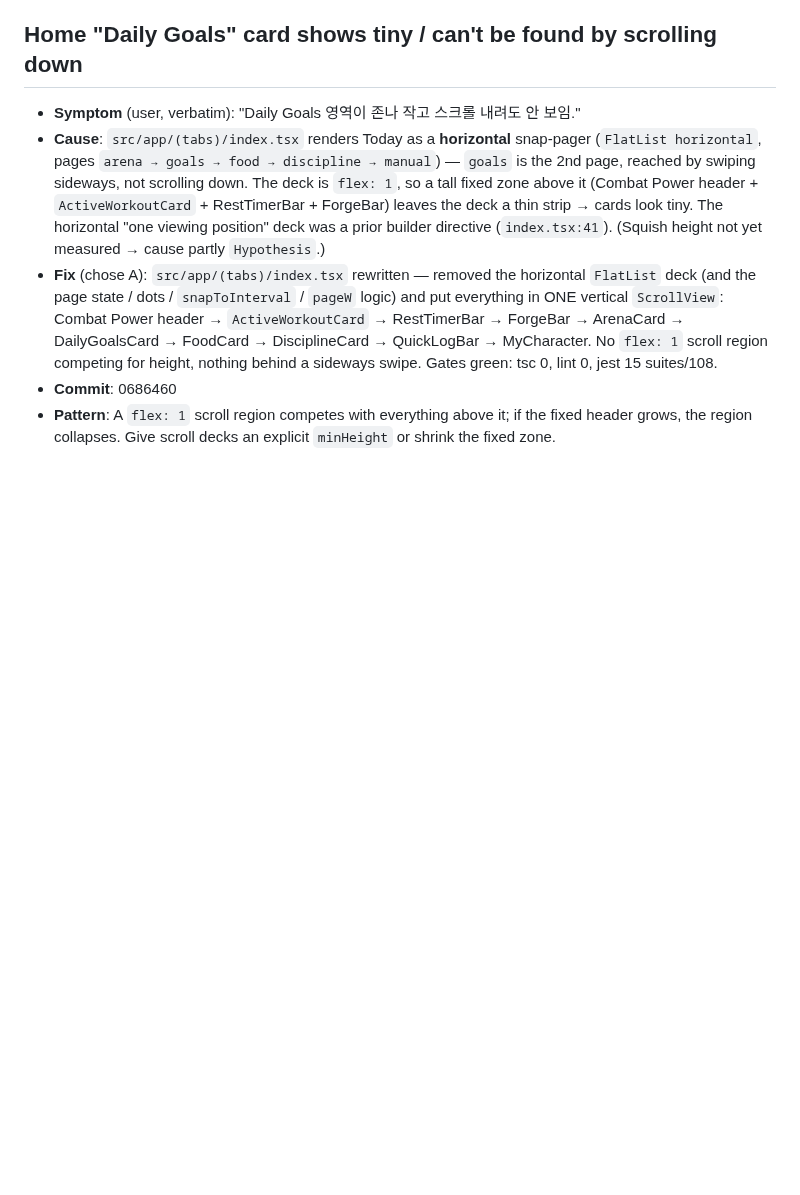
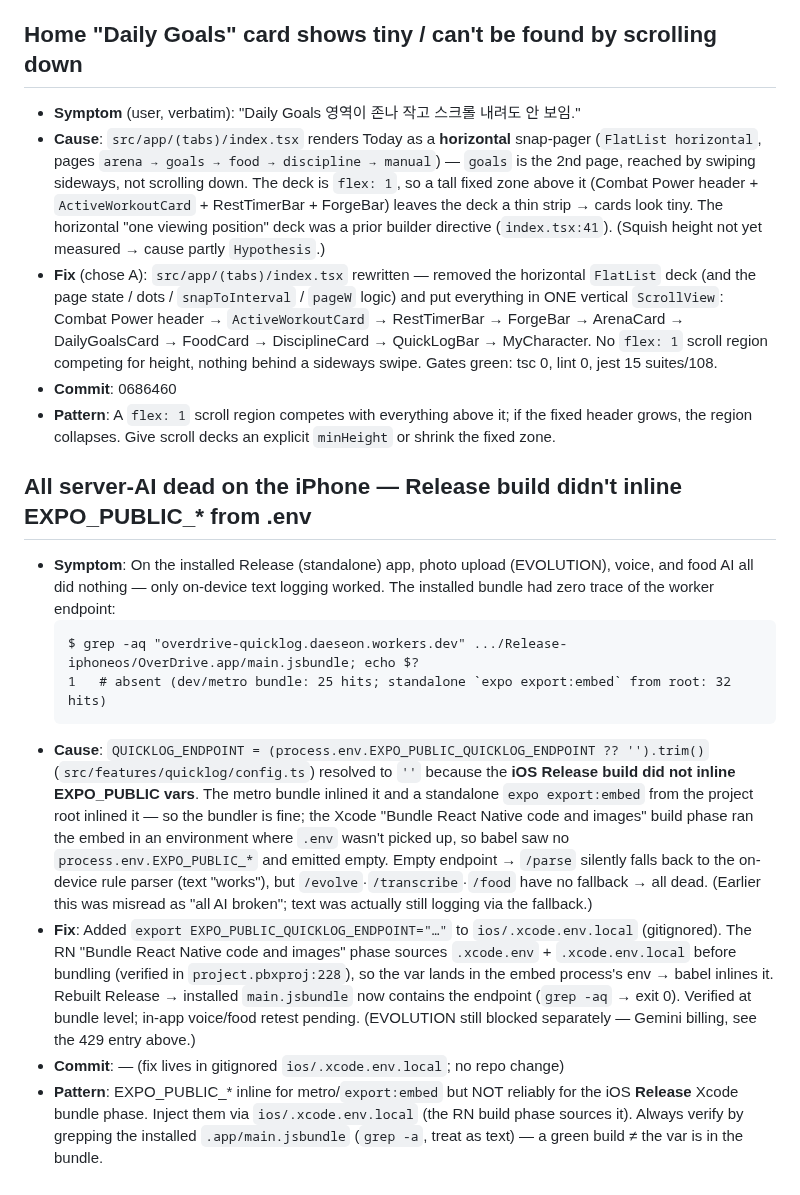
Before and after one commit to Daeseon-AI-Factory/OverDrive, a Markdown page: docs/troubleshooting.md, the part around one of its changes. GitHub-like rendering; blank space fills up the shorter version.

Commit message:
docs(log): record Release EXPO_PUBLIC inline gap + .xcode.env.local fix [no-log]

````diff
--- a/docs/troubleshooting.md
+++ b/docs/troubleshooting.md
@@ -288,6 +288,18 @@ Concrete only. Numbers, file paths, commit hashes. No "lessons learned" essays.
 - **Fix** (chose A): `src/app/(tabs)/index.tsx` rewritten — removed the horizontal `FlatList` deck (and the page state / dots / `snapToInterval` / `pageW` logic) and put everything in ONE vertical `ScrollView`: Combat Power header → `ActiveWorkoutCard` → RestTimerBar → ForgeBar → ArenaCard → DailyGoalsCard → FoodCard → DisciplineCard → QuickLogBar → MyCharacter. No `flex: 1` scroll region competing for height, nothing behind a sideways swipe. Gates green: tsc 0, lint 0, jest 15 suites/108.
 - **Commit**: 0686460
 - **Pattern**: A `flex: 1` scroll region competes with everything above it; if the fixed header grows, the region collapses. Give scroll decks an explicit `minHeight` or shrink the fixed zone.
+
+## All server-AI dead on the iPhone — Release build didn't inline EXPO_PUBLIC_* from .env
+
+- **Symptom**: On the installed Release (standalone) app, photo upload (EVOLUTION), voice, and food AI all did nothing — only on-device text logging worked. The installed bundle had zero trace of the worker endpoint:
+  ```
+  $ grep -aq "overdrive-quicklog.daeseon.workers.dev" .../Release-iphoneos/OverDrive.app/main.jsbundle; echo $?
+  1   # absent (dev/metro bundle: 25 hits; standalone `expo export:embed` from root: 32 hits)
+  ```
+- **Cause**: `QUICKLOG_ENDPOINT = (process.env.EXPO_PUBLIC_QUICKLOG_ENDPOINT ?? '').trim()` (`src/features/quicklog/config.ts`) resolved to `''` because the **iOS Release build did not inline EXPO_PUBLIC vars**. The metro bundle inlined it and a standalone `expo export:embed` from the project root inlined it — so the bundler is fine; the Xcode "Bundle React Native code and images" build phase ran the embed in an environment where `.env` wasn't picked up, so babel saw no `process.env.EXPO_PUBLIC_*` and emitted empty. Empty endpoint → `/parse` silently falls back to the on-device rule parser (text "works"), but `/evolve`·`/transcribe`·`/food` have no fallback → all dead. (Earlier this was misread as "all AI broken"; text was actually still logging via the fallback.)
+- **Fix**: Added `export EXPO_PUBLIC_QUICKLOG_ENDPOINT="…"` to `ios/.xcode.env.local` (gitignored). The RN "Bundle React Native code and images" phase sources `.xcode.env` + `.xcode.env.local` before bundling (verified in `project.pbxproj:228`), so the var lands in the embed process's env → babel inlines it. Rebuilt Release → installed `main.jsbundle` now contains the endpoint (`grep -aq` → exit 0). Verified at bundle level; in-app voice/food retest pending. (EVOLUTION still blocked separately — Gemini billing, see the 429 entry above.)
+- **Commit**: — (fix lives in gitignored `ios/.xcode.env.local`; no repo change)
+- **Pattern**: EXPO_PUBLIC_* inline for metro/`export:embed` but NOT reliably for the iOS **Release** Xcode bundle phase. Inject them via `ios/.xcode.env.local` (the RN build phase sources it). Always verify by grepping the installed `.app/main.jsbundle` (`grep -a`, treat as text) — a green build ≠ the var is in the bundle.
 <!-- skipped: fd583b0 docs(log): record voice end-to-end fixes + cwd/FormData traps (866e295) [no-log] -->
 <!-- skipped: 7de255a docs(log): record ARENA + AI food + comfort glue (6e5726a, 0ebc924) [no-log] -->
 <!-- override-trigger: c3d3ad4 docs(log): record real leaderboards decision (60be727) [no-log] — log-commit recursion again: c3d3ad4 IS the T2 decision narrative itself (content/logs/OverDrive/2026-06-09-real-rankings.mdx contains the full Context/Options/Trade-off/Reversibility/Verified-by template for 60be727). The trigger word "decision" is only in the log-commit's subject. Recurring footgun noted twice already — log-commit subjects must avoid trigger keywords; switching to neutral subjects like "docs(log): add entry for <hash>" from now on. -->
````
Also changed, not shown: other parts of docs/troubleshooting.md (+1 -0 lines).
